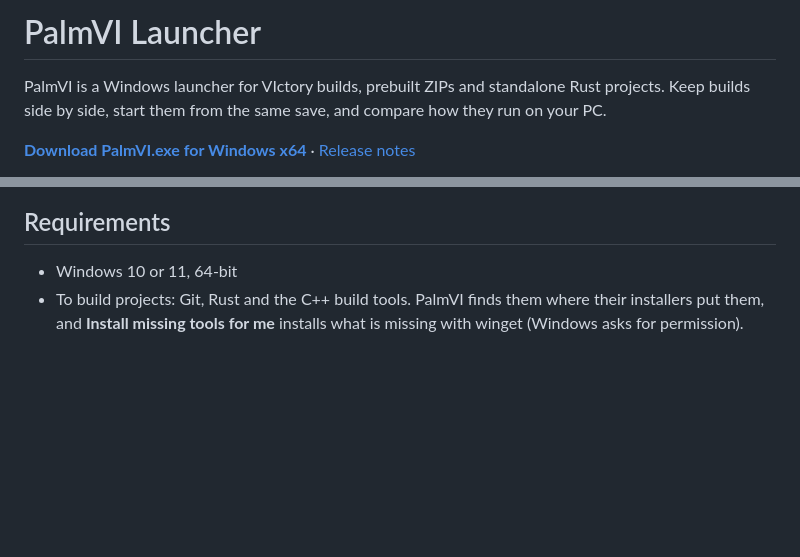
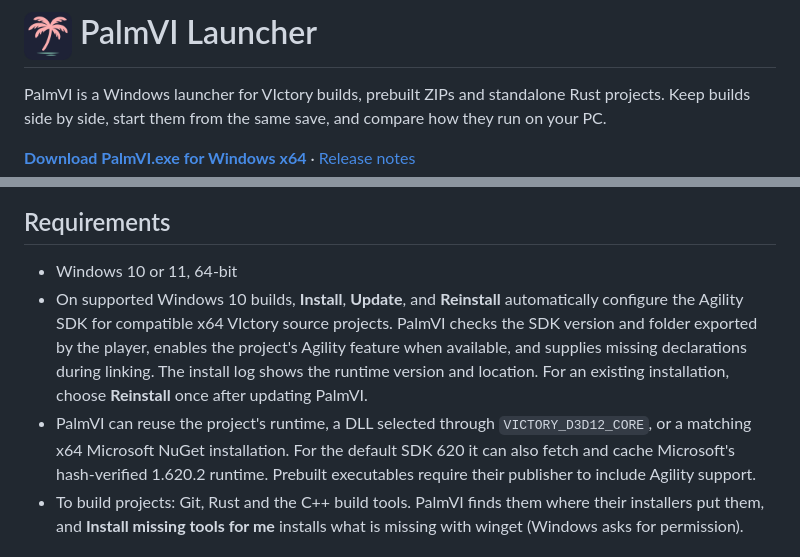
Before and after one commit to TheGameOnAddict/PalmVI_Launcher, a Markdown page: README.md, 2 parts joined by grey strips. Rendered like a GitHub page; pictures changed too: data/palmvi.png; blank space fills up the shorter version.

Commit message:
v0.3.3-Windows-10-Agility

```diff
--- a/README.md
+++ b/README.md
@@ -1,4 +1,4 @@
-# PalmVI Launcher
+# <img src="data/palmvi.png" width="48" height="48" align="absmiddle" alt=""> PalmVI Launcher
 
 PalmVI is a Windows launcher for VIctory builds, prebuilt ZIPs and standalone Rust projects. Keep builds side by side, start them from the same save, and compare how they run on your PC.
 
@@ -98,6 +98,8 @@ No game files are included or downloaded. You need your own copy of the game.
 ## Requirements
 
 - Windows 10 or 11, 64-bit
+- On supported Windows 10 builds, **Install**, **Update**, and **Reinstall** automatically configure the Agility SDK for compatible x64 VIctory source projects. PalmVI checks the SDK version and folder exported by the player, enables the project's Agility feature when available, and supplies missing declarations during linking. The install log shows the runtime version and location. For an existing installation, choose **Reinstall** once after updating PalmVI.
+- PalmVI can reuse the project's runtime, a DLL selected through `VICTORY_D3D12_CORE`, or a matching x64 Microsoft NuGet installation. For the default SDK 620 it can also fetch and cache Microsoft's hash-verified 1.620.2 runtime. Prebuilt executables require their publisher to include Agility support.
 - To build projects: Git, Rust and the C++ build tools. PalmVI finds them where their installers put them, and **Install missing tools for me** installs what is missing with winget (Windows asks for permission).
 
 ## Build
```
Also changed, not shown: data/palmvi-mark.png (added), 9 other files.
